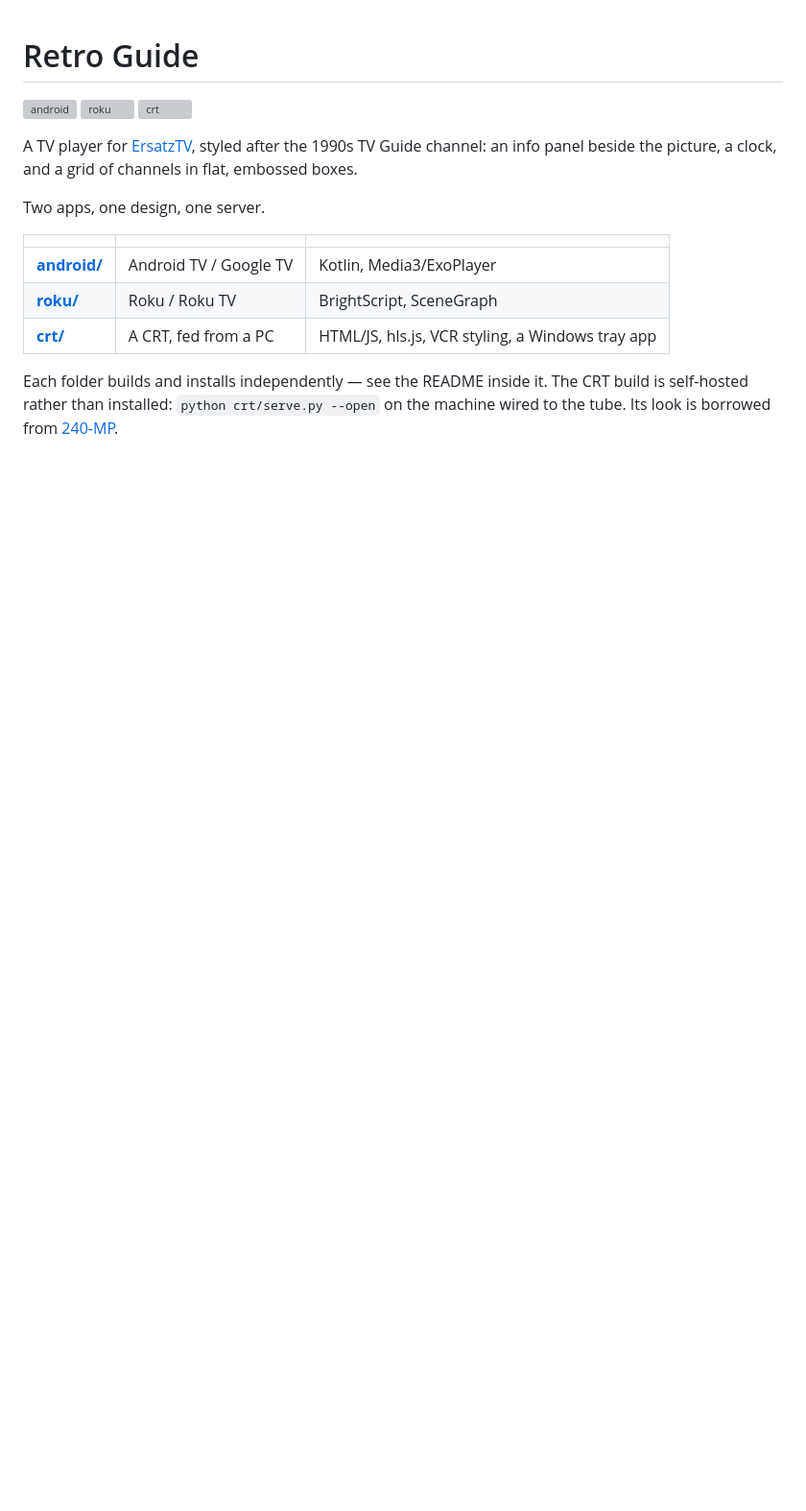
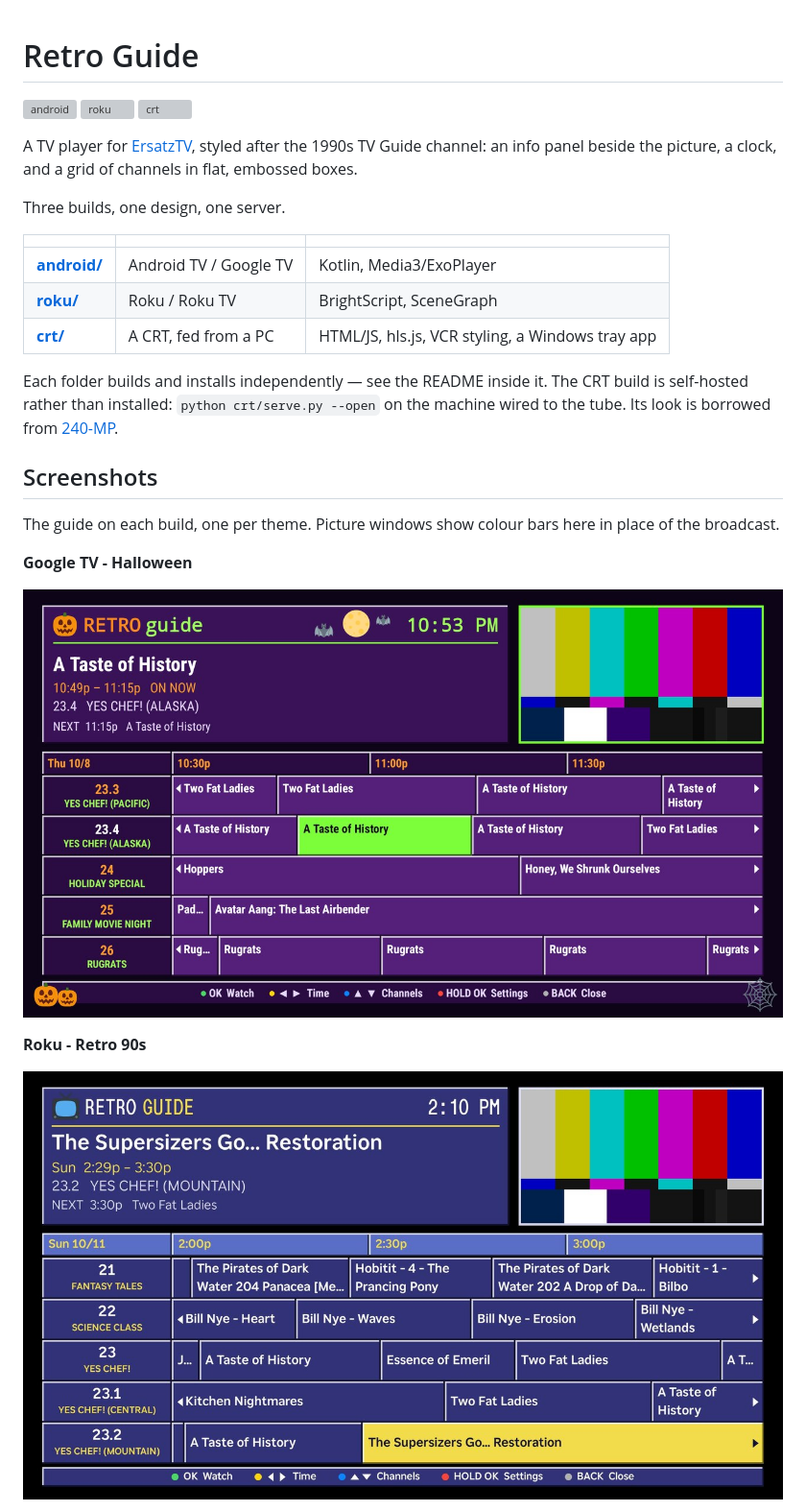
Before and after one commit to coryfinnegan/RetroGuide, a Markdown page: README.md, the part around one of its changes. Shown at 96% size. Rendered like a GitHub page; pictures changed too: docs/screenshots/android-halloween.jpg (added), docs/screenshots/roku-retro.jpg (added); blank space fills up the shorter version; grey boxes are pictures that could not be loaded.

Commit message:
Add screenshots of the guide on all three builds to the README
One per build, one per theme: Google TV in Halloween, Roku in Retro 90s, the
CRT page in Classic. The picture window in each is filled with drawn colour
bars instead of the broadcast frame, so no programme footage is published.
JPEG at 1280 wide, ~125-160 KB each.

Co-Authored-By: Claude Opus 5.5 <noreply@anthropic.com>

```diff
--- a/README.md
+++ b/README.md
@@ -8,7 +8,7 @@ A TV player for [ErsatzTV](https://ersatztv.org), styled after the 1990s TV
 Guide channel: an info panel beside the picture, a clock, and a grid of
 channels in flat, embossed boxes.
 
-Two apps, one design, one server.
+Three builds, one design, one server.
 
 | | | |
 |---|---|---|
@@ -20,3 +20,17 @@ Each folder builds and installs independently — see the README inside it. The
 CRT build is self-hosted rather than installed: `python crt/serve.py --open` on
 the machine wired to the tube. Its look is borrowed from
 [240-MP](https://github.com/anthonycaccese/240-MP).
+
+## Screenshots
+
+The guide on each build, one per theme. Picture windows show colour bars here
+in place of the broadcast.
+
+**Google TV - Halloween**
+
+![The guide on Google TV in the Halloween theme: purple plates, a slime-green highlighted programme, and pumpkins on the hint bar](docs/screenshots/android-halloween.jpg)
+
+**Roku - Retro 90s**
+
+![The guide on a Roku TV in the Retro 90s theme: navy Prevue-style plates with a yellow highlighted programme](docs/screenshots/roku-retro.jpg)
+
```
Also changed, not shown: other parts of README.md (+5 -0 lines), docs/screenshots/crt-classic.jpg (added).
